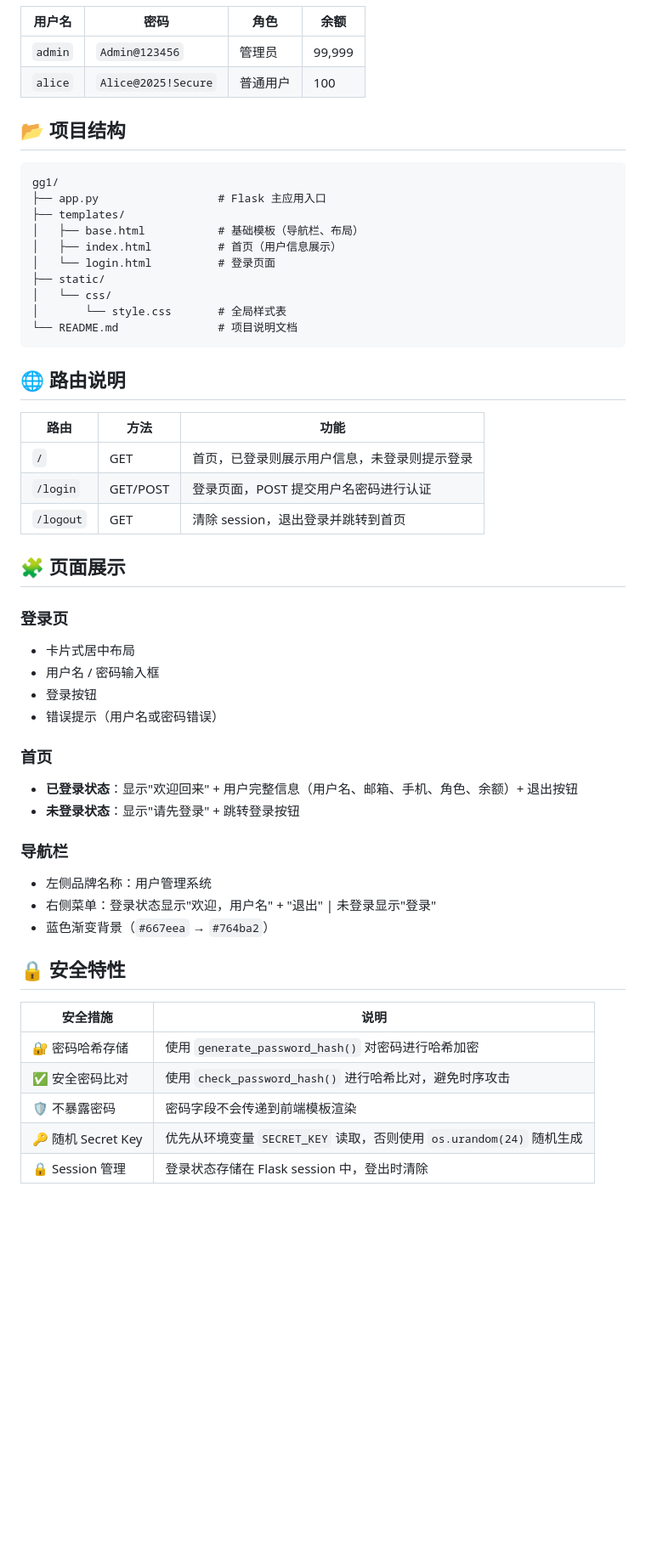
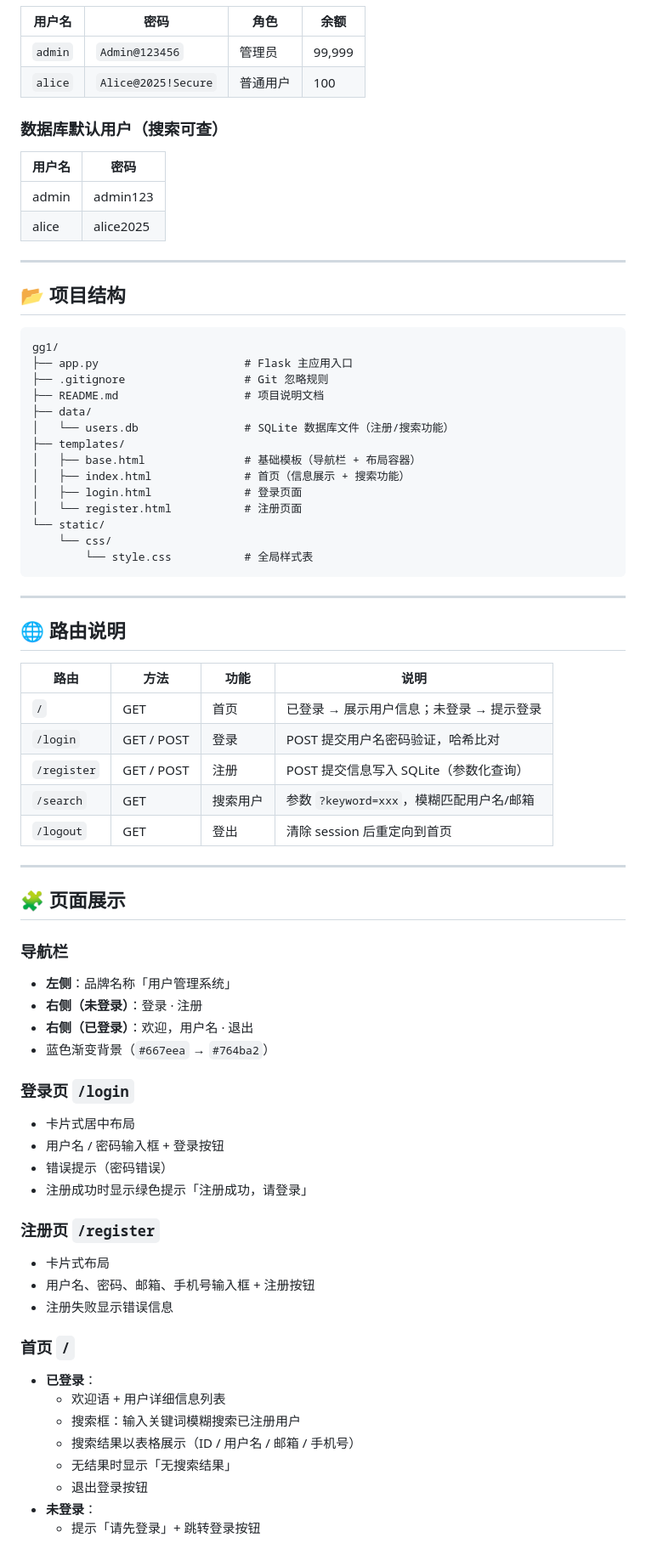
Before and after one commit to guikkttyy/gg1, a Markdown page: README.md, the part around one of its changes. Shown at 85% size. GitHub-like rendering; blank space fills up the shorter version.

Commit message:
更新：完善 README 文档（覆盖注册、搜索、安全修复等全部功能）

````diff
--- a/README.md
+++ b/README.md
@@ -63,52 +73,74 @@ http://127.0.0.1:5000
 | `admin` | `Admin@123456` | 管理员 | 99,999 |
 | `alice` | `Alice@2025!Secure` | 普通用户 | 100 |
 
+### 数据库默认用户（搜索可查）
+
+| 用户名 | 密码 |
+|--------|------|
+| admin | admin123 |
+| alice | alice2025 |
+
+---
+
 ## 📂 项目结构
 
 ```
 gg1/
-├── app.py                  # Flask 主应用入口
+├── app.py                      # Flask 主应用入口
+├── .gitignore                  # Git 忽略规则
+├── README.md                   # 项目说明文档
+├── data/
+│   └── users.db                # SQLite 数据库文件（注册/搜索功能）
 ├── templates/
-│   ├── base.html           # 基础模板（导航栏、布局）
-│   ├── index.html          # 首页（用户信息展示）
-│   └── login.html          # 登录页面
-├── static/
-│   └── css/
-│       └── style.css       # 全局样式表
-└── README.md               # 项目说明文档
+│   ├── base.html               # 基础模板（导航栏 + 布局容器）
+│   ├── index.html              # 首页（信息展示 + 搜索功能）
+│   ├── login.html              # 登录页面
+│   └── register.html           # 注册页面
+└── static/
+    └── css/
+        └── style.css           # 全局样式表
 ```
+
+---
 
 ## 🌐 路由说明
 
-| 路由 | 方法 | 功能 |
-|------|------|------|
-| `/` | GET | 首页，已登录则展示用户信息，未登录则提示登录 |
-| `/login` | GET/POST | 登录页面，POST 提交用户名密码进行认证 |
-| `/logout` | GET | 清除 session，退出登录并跳转到首页 |
+| 路由 | 方法 | 功能 | 说明 |
+|------|------|------|------|
+| `/` | GET | 首页 | 已登录 → 展示用户信息；未登录 → 提示登录 |
+| `/login` | GET / POST | 登录 | POST 提交用户名密码验证，哈希比对 |
+| `/register` | GET / POST | 注册 | POST 提交信息写入 SQLite（参数化查询） |
+| `/search` | GET | 搜索用户 | 参数 `?keyword=xxx`，模糊匹配用户名/邮箱 |
+| `/logout` | GET | 登出 | 清除 session 后重定向到首页 |
+
+---
 
 ## 🧩 页面展示
 
-### 登录页
-- 卡片式居中布局
-- 用户名 / 密码输入框
-- 登录按钮
-- 错误提示（用户名或密码错误）
-
-### 首页
-- **已登录状态**：显示"欢迎回来" + 用户完整信息（用户名、邮箱、手机、角色、余额）+ 退出按钮
-- **未登录状态**：显示"请先登录" + 跳转登录按钮
-
 ### 导航栏
-- 左侧品牌名称：用户管理系统
-- 右侧菜单：登录状态显示"欢迎，用户名" + "退出" | 未登录显示"登录"
+- **左侧**：品牌名称「用户管理系统」
+- **右侧（未登录）**：登录 · 注册
+- **右侧（已登录）**：欢迎，用户名 · 退出
 - 蓝色渐变背景（`#667eea` → `#764ba2`）
 
-## 🔒 安全特性
+### 登录页 `/login`
+- 卡片式居中布局
+- 用户名 / 密码输入框 + 登录按钮
+- 错误提示（密码错误）
+- 注册成功时显示绿色提示「注册成功，请登录」
 
-| 安全措施 | 说明 |
-|----------|------|
-| 🔐 密码哈希存储 | 使用 `generate_password_hash()` 对密码进行哈希加密 |
-| ✅ 安全密码比对 | 使用 `check_password_hash()` 进行哈希比对，避免时序攻击 |
-| 🛡️ 不暴露密码 | 密码字段不会传递到前端模板渲染 |
-| 🔑 随机 Secret Key | 优先从环境变量 `SECRET_KEY` 读取，否则使用 `os.urandom(24)` 随机生成 |
-| 🔒 Session 管理 | 登录状态存储在 Flask session 中，登出时清除 |
+### 注册页 `/register`
+- 卡片式布局
+- 用户名、密码、邮箱、手机号输入框 + 注册按钮
+- 注册失败显示错误信息
+
+### 首页 `/`
+- **已登录**：
+  - 欢迎语 + 用户详细信息列表
+  - 搜索框：输入关键词模糊搜索已注册用户
+  - 搜索结果以表格展示（ID / 用户名 / 邮箱 / 手机号）
+  - 无结果时显示「无搜索结果」
+  - 退出登录按钮
+- **未登录**：
+  - 提示「请先登录」+ 跳转登录按钮
+
````
Also changed, not shown: other parts of README.md (+80 -26 lines).
